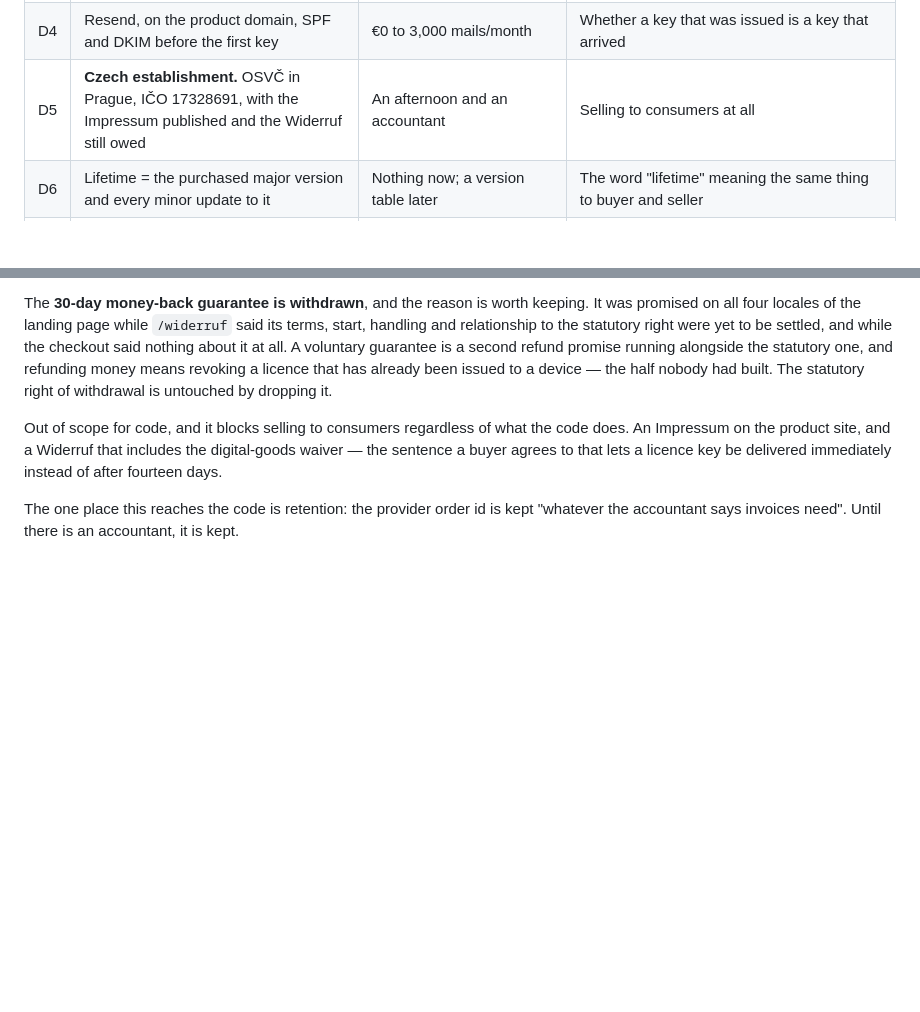
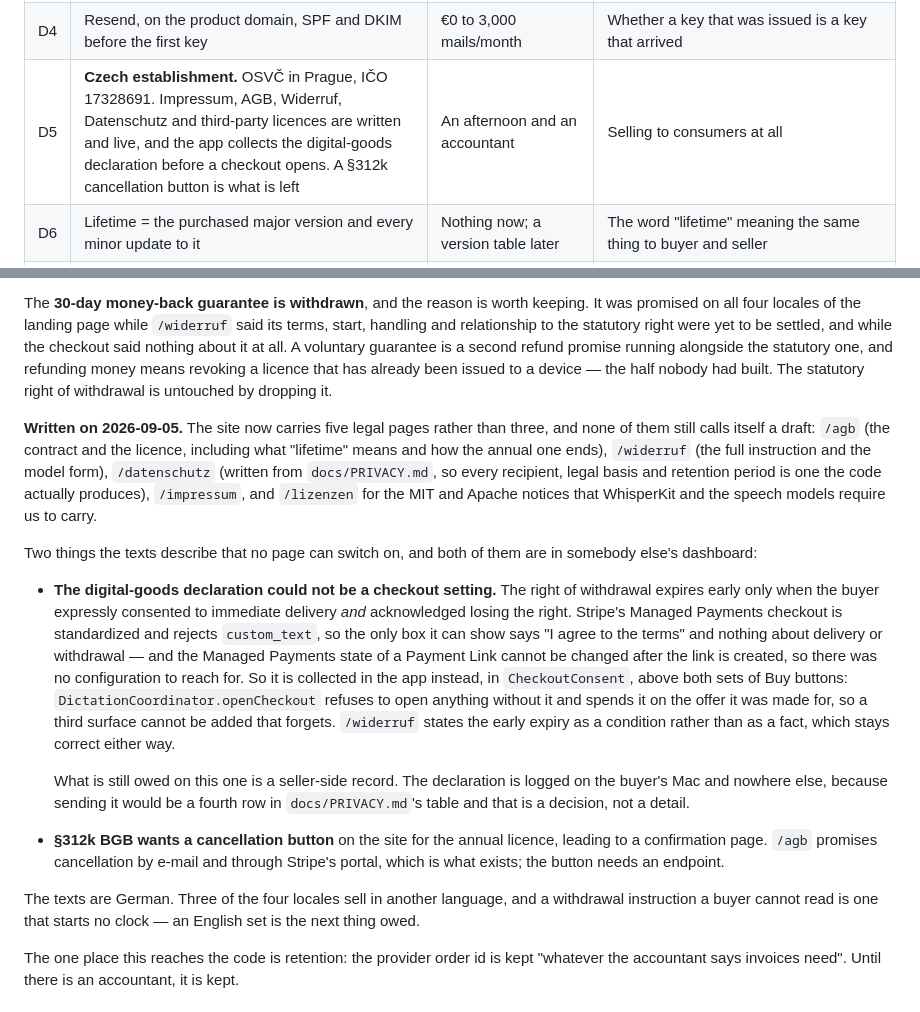
Before and after one commit to igskak/localdictation, a Markdown page: docs/PHASE_8_DECISIONS.md, 2 parts joined by grey strips. Rendered like a GitHub page; blank space fills up the shorter version.

Commit message:
Write down that the legal texts exist and where the declaration went
D5 said the Widerruf was still owed. It is written, along with the AGB,
the Datenschutz and the third-party licence notices, and none of them
still calls itself a draft — the product is on sale, and a text that
calls itself unfinished beside a price tells a buyer not to rely on
what they just agreed to.

It also records why the digital-goods declaration ended up in the app
rather than at the checkout, and what is still owed on it: a
seller-side record. Sending one would be a fourth row in the table in
`docs/PRIVACY.md`, which is a decision and not a detail.

Co-Authored-By: Claude Opus 5 <noreply@anthropic.com>

```diff
--- a/docs/PHASE_8_DECISIONS.md
+++ b/docs/PHASE_8_DECISIONS.md
@@ -15,7 +15,7 @@ last column.
 | D2 | **Stripe, as merchant of record** — settled: the account already exists for another product | 3.5% per transaction on top of card fees, per the Managed Payments toggle | The three `StoreFront` URLs, which are now the only remaining code change |
 | D3 | Cloudflare Workers + D1, signing key in Workers Secrets | €0 at this volume | `ActivationEndpoint.production` |
 | D4 | Resend, on the product domain, SPF and DKIM before the first key | €0 to 3,000 mails/month | Whether a key that was issued is a key that arrived |
-| D5 | **Czech establishment.** OSVČ in Prague, IČO 17328691, with the Impressum published and the Widerruf still owed | An afternoon and an accountant | Selling to consumers at all |
+| D5 | **Czech establishment.** OSVČ in Prague, IČO 17328691. Impressum, AGB, Widerruf, Datenschutz and third-party licences are written and live, and the app collects the digital-goods declaration before a checkout opens. A §312k cancellation button is what is left | An afternoon and an accountant | Selling to consumers at all |
 | D6 | Lifetime = the purchased major version and every minor update to it | Nothing now; a version table later | The word "lifetime" meaning the same thing to buyer and seller |
 | D7 | Transmit nothing in the first release | Nothing | Nothing. This is the one item safe to leave |
 
@@ -202,10 +202,41 @@ statutory one, and refunding money means revoking a licence that has already
 been issued to a device — the half nobody had built. The statutory right of
 withdrawal is untouched by dropping it.
 
-Out of scope for code, and it blocks selling to consumers regardless of what
-the code does. An Impressum on the product site, and a Widerruf that includes
-the digital-goods waiver — the sentence a buyer agrees to that lets a licence
-key be delivered immediately instead of after fourteen days.
+**Written on 2026-09-05.** The site now carries five legal pages rather than
+three, and none of them still calls itself a draft: `/agb` (the contract and
+the licence, including what "lifetime" means and how the annual one ends),
+`/widerruf` (the full instruction and the model form), `/datenschutz` (written
+from `docs/PRIVACY.md`, so every recipient, legal basis and retention period is
+one the code actually produces), `/impressum`, and `/lizenzen` for the MIT and
+Apache notices that WhisperKit and the speech models require us to carry.
+
+Two things the texts describe that no page can switch on, and both of them are
+in somebody else's dashboard:
+
+- **The digital-goods declaration could not be a checkout setting.** The right
+  of withdrawal expires early only when the buyer expressly consented to
+  immediate delivery *and* acknowledged losing the right. Stripe's Managed
+  Payments checkout is standardized and rejects `custom_text`, so the only box
+  it can show says "I agree to the terms" and nothing about delivery or
+  withdrawal — and the Managed Payments state of a Payment Link cannot be
+  changed after the link is created, so there was no configuration to reach
+  for. So it is collected in the app instead, in `CheckoutConsent`, above both
+  sets of Buy buttons: `DictationCoordinator.openCheckout` refuses to open
+  anything without it and spends it on the offer it was made for, so a third
+  surface cannot be added that forgets. `/widerruf` states the early expiry as
+  a condition rather than as a fact, which stays correct either way.
+
+  What is still owed on this one is a seller-side record. The declaration is
+  logged on the buyer's Mac and nowhere else, because sending it would be a
+  fourth row in `docs/PRIVACY.md`'s table and that is a decision, not a
+  detail.
+- **§312k BGB wants a cancellation button** on the site for the annual licence,
+  leading to a confirmation page. `/agb` promises cancellation by e-mail and
+  through Stripe's portal, which is what exists; the button needs an endpoint.
+
+The texts are German. Three of the four locales sell in another language, and a
+withdrawal instruction a buyer cannot read is one that starts no clock — an
+English set is the next thing owed.
 
 The one place this reaches the code is retention: the provider order id is kept
 "whatever the accountant says invoices need". Until there is an accountant, it
```
Also changed, not shown: docs/PRIVACY.md (+4 -0 lines).
